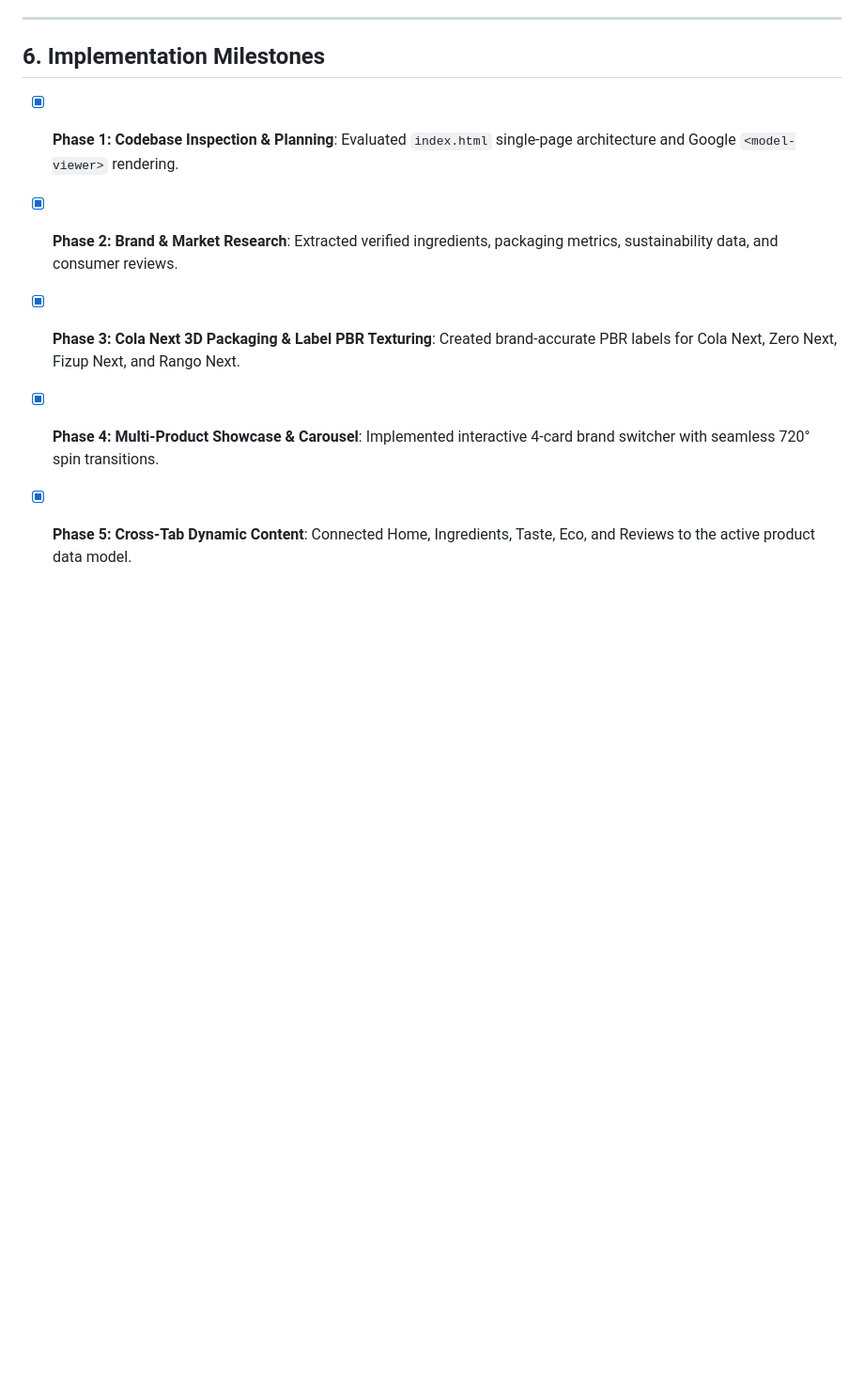
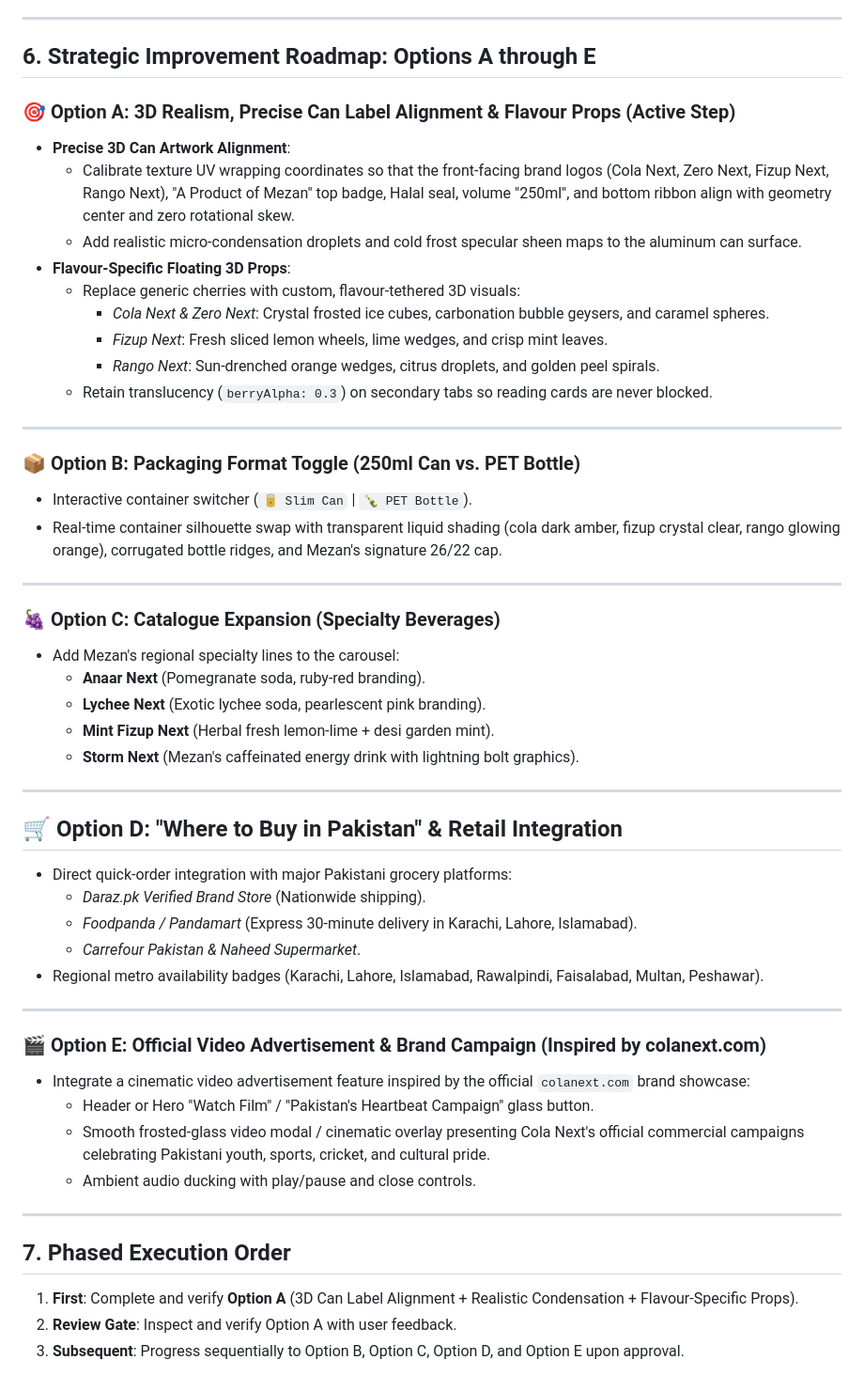
Before and after one commit to Rafai1Abdur/3D-Soda-Website, a Markdown page: PROJECT_PLANNING.md, the part around the change. Shown at 94% size. GitHub-like rendering; blank space fills up the shorter version.

Commit message:
docs: update strategic roadmap with Options A through E including video ad and can alignment

```diff
--- a/PROJECT_PLANNING.md
+++ b/PROJECT_PLANNING.md
@@ -66,10 +66,54 @@ The website combines Google's `<model-viewer>` 3D WebGL engine and GSAP to deliv
 
 ---
 
-## 6. Implementation Milestones
+## 6. Strategic Improvement Roadmap: Options A through E
 
-- [x] **Phase 1: Codebase Inspection & Planning**: Evaluated `index.html` single-page architecture and Google `<model-viewer>` rendering.
-- [x] **Phase 2: Brand & Market Research**: Extracted verified ingredients, packaging metrics, sustainability data, and consumer reviews.
-- [x] **Phase 3: Cola Next 3D Packaging & Label PBR Texturing**: Created brand-accurate PBR labels for Cola Next, Zero Next, Fizup Next, and Rango Next.
-- [x] **Phase 4: Multi-Product Showcase & Carousel**: Implemented interactive 4-card brand switcher with seamless 720° spin transitions.
-- [x] **Phase 5: Cross-Tab Dynamic Content**: Connected Home, Ingredients, Taste, Eco, and Reviews to the active product data model.
+### 🎯 Option A: 3D Realism, Precise Can Label Alignment & Flavour Props (Active Step)
+- **Precise 3D Can Artwork Alignment**:
+  - Calibrate texture UV wrapping coordinates so that the front-facing brand logos (Cola Next, Zero Next, Fizup Next, Rango Next), "A Product of Mezan" top badge, Halal seal, volume "250ml", and bottom ribbon align with geometry center and zero rotational skew.
+  - Add realistic micro-condensation droplets and cold frost specular sheen maps to the aluminum can surface.
+- **Flavour-Specific Floating 3D Props**:
+  - Replace generic cherries with custom, flavour-tethered 3D visuals:
+    - *Cola Next & Zero Next*: Crystal frosted ice cubes, carbonation bubble geysers, and caramel spheres.
+    - *Fizup Next*: Fresh sliced lemon wheels, lime wedges, and crisp mint leaves.
+    - *Rango Next*: Sun-drenched orange wedges, citrus droplets, and golden peel spirals.
+  - Retain translucency (`berryAlpha: 0.3`) on secondary tabs so reading cards are never blocked.
+
+---
+
+### 📦 Option B: Packaging Format Toggle (250ml Can vs. PET Bottle)
+- Interactive container switcher (`🥫 Slim Can` | `🍾 PET Bottle`).
+- Real-time container silhouette swap with transparent liquid shading (cola dark amber, fizup crystal clear, rango glowing orange), corrugated bottle ridges, and Mezan's signature 26/22 cap.
+
+---
+
+### 🍇 Option C: Catalogue Expansion (Specialty Beverages)
+- Add Mezan's regional specialty lines to the carousel:
+  - **Anaar Next** (Pomegranate soda, ruby-red branding).
+  - **Lychee Next** (Exotic lychee soda, pearlescent pink branding).
+  - **Mint Fizup Next** (Herbal fresh lemon-lime + desi garden mint).
+  - **Storm Next** (Mezan's caffeinated energy drink with lightning bolt graphics).
+
+---
+
+## 🛒 Option D: "Where to Buy in Pakistan" & Retail Integration
+- Direct quick-order integration with major Pakistani grocery platforms:
+  - *Daraz.pk Verified Brand Store* (Nationwide shipping).
+  - *Foodpanda / Pandamart* (Express 30-minute delivery in Karachi, Lahore, Islamabad).
+  - *Carrefour Pakistan & Naheed Supermarket*.
+- Regional metro availability badges (Karachi, Lahore, Islamabad, Rawalpindi, Faisalabad, Multan, Peshawar).
+
+---
+
+### 🎬 Option E: Official Video Advertisement & Brand Campaign (Inspired by colanext.com)
+- Integrate a cinematic video advertisement feature inspired by the official `colanext.com` brand showcase:
+  - Header or Hero "Watch Film" / "Pakistan's Heartbeat Campaign" glass button.
+  - Smooth frosted-glass video modal / cinematic overlay presenting Cola Next's official commercial campaigns celebrating Pakistani youth, sports, cricket, and cultural pride.
+  - Ambient audio ducking with play/pause and close controls.
+
+---
+
+## 7. Phased Execution Order
+1. **First**: Complete and verify **Option A** (3D Can Label Alignment + Realistic Condensation + Flavour-Specific Props).
+2. **Review Gate**: Inspect and verify Option A with user feedback.
+3. **Subsequent**: Progress sequentially to Option B, Option C, Option D, and Option E upon approval.
```
